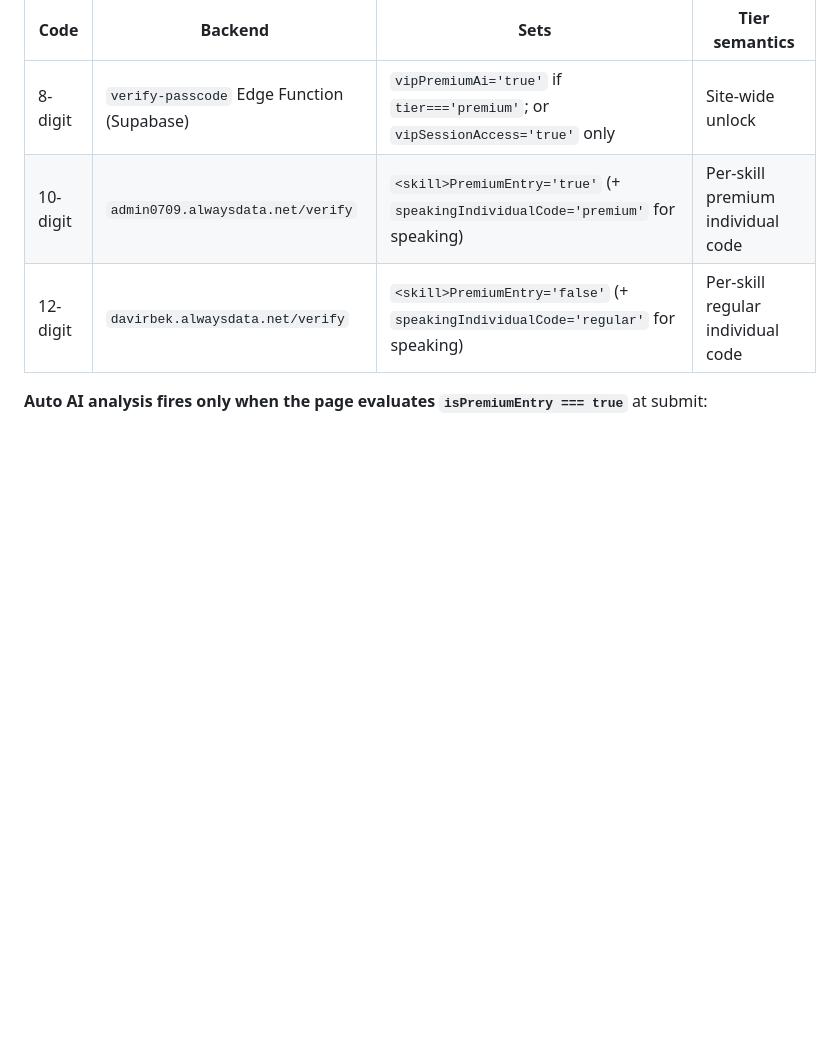
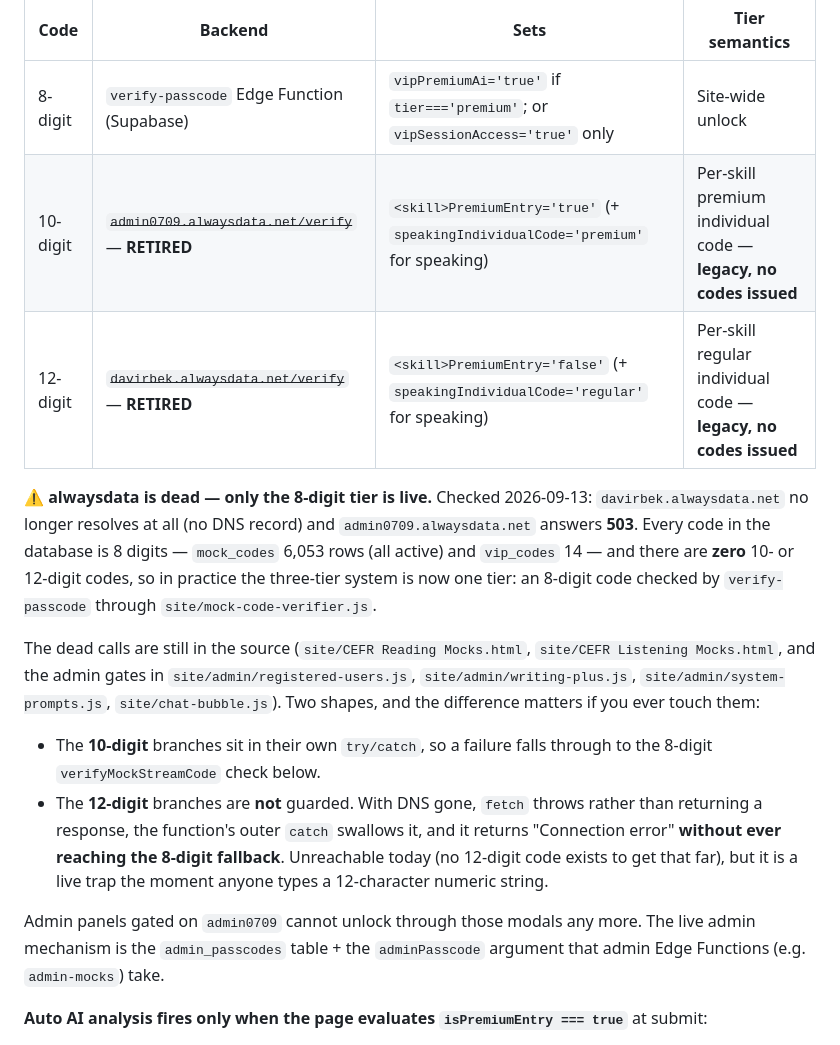
Before and after one commit to Davirbek01/mockstream, a Markdown page: CLAUDE.md, the part around the change. Rendered like a GitHub page; blank space fills up the shorter version.

Commit message:
CLAUDE.md: the three-tier code table described a dead backend
Davirbek pointed out alwaysdata is retired. Verified rather than assumed:
davirbek.alwaysdata.net no longer resolves at all (no DNS record) and
admin0709.alwaysdata.net answers 503. Yesterday I had grepped, found the
/verify calls still in the source, and concluded the tier table was accurate -
code being present is not the same as the endpoint answering.

Measured the actual impact instead of guessing at it: every code in the
database is 8 digits (mock_codes 6,053 rows, all active; vip_codes 14), and
there are zero 10- or 12-digit codes. So the documented three-tier system is
now one tier - an 8-digit code checked by verify-passcode through
site/mock-code-verifier.js. Nobody is locked out today.

Recorded one thing worth knowing before anyone edits those files: the 10-digit
branches are wrapped in their own try/catch and fall through to the 8-digit
check, but the 12-digit branches are not. With DNS gone fetch throws instead of
returning a response, the outer catch swallows it, and the function returns
"Connection error" without ever reaching the 8-digit fallback. Unreachable
while no 12-digit code exists, but a trap as soon as anyone types twelve
digits. Left the code alone - not asked for, and nothing is broken for
students today.

Also noted that the admin passcode modals gated on admin0709 can no longer
unlock, and that the live admin mechanism is the admin_passcodes table plus the
adminPasscode argument the admin Edge Functions take.

Co-Authored-By: Claude Opus 5 (1M context) <noreply@anthropic.com>
Claude-Session: https://claude.ai/code/session_01KN26SskNpRHnkqrY2htV3y

```diff
--- a/CLAUDE.md
+++ b/CLAUDE.md
@@ -51,8 +51,17 @@ After a passcode is verified, sessionStorage flags determine what features are u
 | Code | Backend | Sets | Tier semantics |
 |---|---|---|---|
 | 8-digit | `verify-passcode` Edge Function (Supabase) | `vipPremiumAi='true'` if `tier==='premium'`; or `vipSessionAccess='true'` only | Site-wide unlock |
-| 10-digit | `admin0709.alwaysdata.net/verify` | `<skill>PremiumEntry='true'` (+ `speakingIndividualCode='premium'` for speaking) | Per-skill premium individual code |
-| 12-digit | `davirbek.alwaysdata.net/verify` | `<skill>PremiumEntry='false'` (+ `speakingIndividualCode='regular'` for speaking) | Per-skill regular individual code |
+| 10-digit | ~~`admin0709.alwaysdata.net/verify`~~ — **RETIRED** | `<skill>PremiumEntry='true'` (+ `speakingIndividualCode='premium'` for speaking) | Per-skill premium individual code — **legacy, no codes issued** |
+| 12-digit | ~~`davirbek.alwaysdata.net/verify`~~ — **RETIRED** | `<skill>PremiumEntry='false'` (+ `speakingIndividualCode='regular'` for speaking) | Per-skill regular individual code — **legacy, no codes issued** |
+
+⚠️ **alwaysdata is dead — only the 8-digit tier is live.** Checked 2026-09-13: `davirbek.alwaysdata.net` no longer resolves at all (no DNS record) and `admin0709.alwaysdata.net` answers **503**. Every code in the database is 8 digits — `mock_codes` 6,053 rows (all active) and `vip_codes` 14 — and there are **zero** 10- or 12-digit codes, so in practice the three-tier system is now one tier: an 8-digit code checked by `verify-passcode` through `site/mock-code-verifier.js`.
+
+The dead calls are still in the source (`site/CEFR Reading Mocks.html`, `site/CEFR Listening Mocks.html`, and the admin gates in `site/admin/registered-users.js`, `site/admin/writing-plus.js`, `site/admin/system-prompts.js`, `site/chat-bubble.js`). Two shapes, and the difference matters if you ever touch them:
+
+- The **10-digit** branches sit in their own `try/catch`, so a failure falls through to the 8-digit `verifyMockStreamCode` check below.
+- The **12-digit** branches are **not** guarded. With DNS gone, `fetch` throws rather than returning a response, the function's outer `catch` swallows it, and it returns "Connection error" **without ever reaching the 8-digit fallback**. Unreachable today (no 12-digit code exists to get that far), but it is a live trap the moment anyone types a 12-character numeric string.
+
+Admin panels gated on `admin0709` cannot unlock through those modals any more. The live admin mechanism is the `admin_passcodes` table + the `adminPasscode` argument that admin Edge Functions (e.g. `admin-mocks`) take.
 
 **Auto AI analysis fires only when the page evaluates `isPremiumEntry === true`** at submit:
 
```
